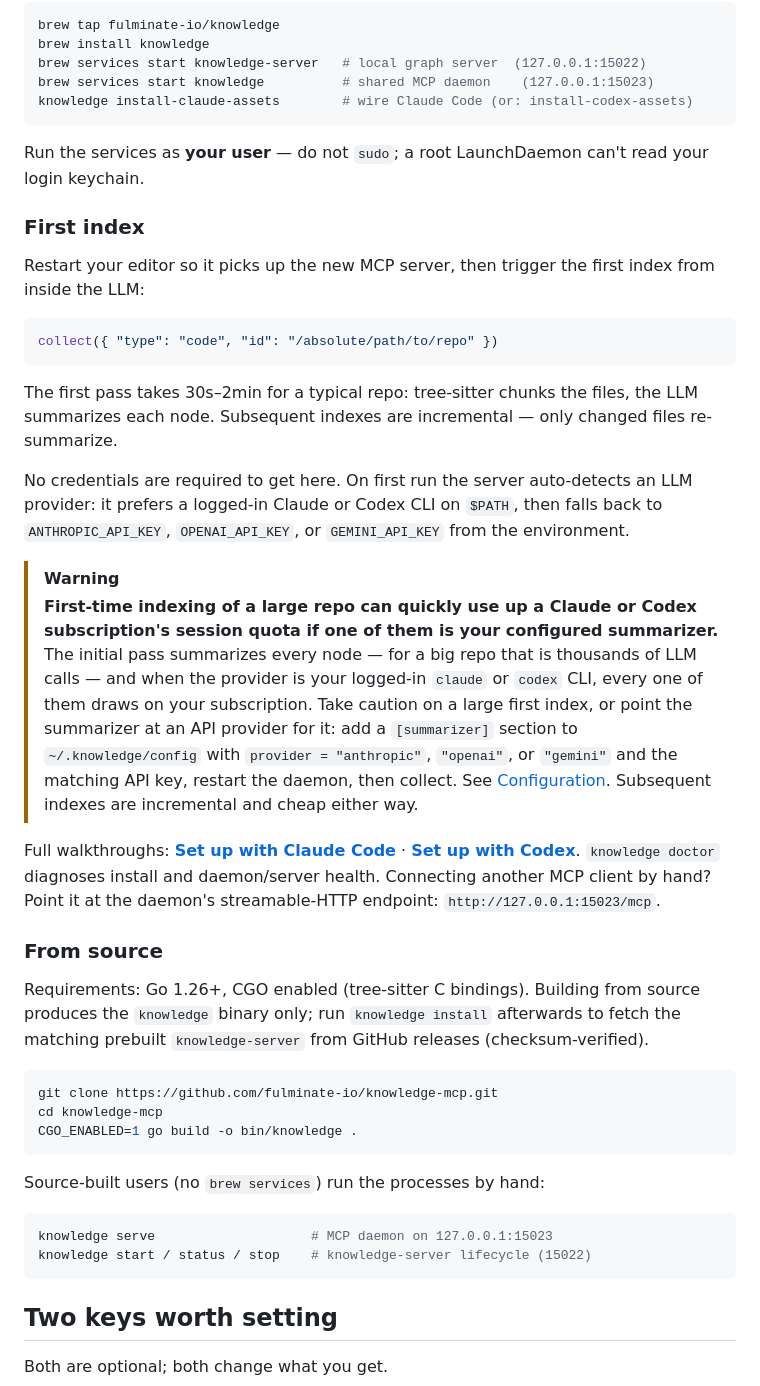
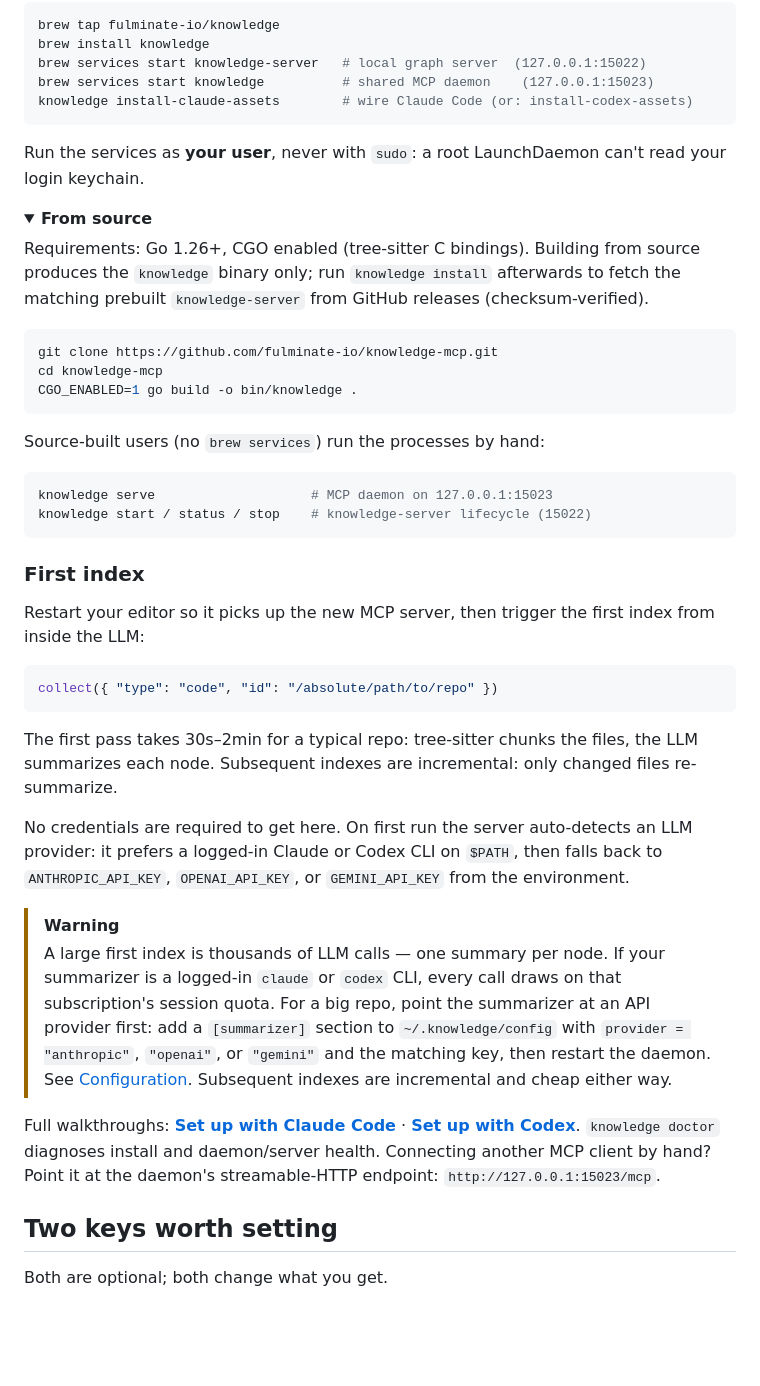
Before and after one commit to fulminate-io/knowledge-mcp, a Markdown page: README.md, the part around one of its changes. Drawn GitHub-style; folded sections open; blank space fills up the shorter version.

````diff
--- a/README.md
+++ b/README.md
@@ -83,47 +153,13 @@ brew services start knowledge          # shared MCP daemon    (127.0.0.1:15023)
 knowledge install-claude-assets        # wire Claude Code (or: install-codex-assets)
 ```
 
-Run the services as **your user** — do not `sudo`; a root LaunchDaemon
-can't read your login keychain.
+Run the services as **your user**, never with `sudo`: a root
+LaunchDaemon can't read your login keychain.
 
-### First index
+</details>
 
-Restart your editor so it picks up the new MCP server, then trigger the
-first index from inside the LLM:
-
-```jsonc
-collect({ "type": "code", "id": "/absolute/path/to/repo" })
-```
-
-The first pass takes 30s–2min for a typical repo: tree-sitter chunks
-the files, the LLM summarizes each node. Subsequent indexes are
-incremental — only changed files re-summarize.
-
-No credentials are required to get here. On first run the server
-auto-detects an LLM provider: it prefers a logged-in Claude or Codex
-CLI on `$PATH`, then falls back to `ANTHROPIC_API_KEY`,
-`OPENAI_API_KEY`, or `GEMINI_API_KEY` from the environment.
-
-> [!WARNING]
-> **First-time indexing of a large repo can quickly use up a Claude or
-> Codex subscription's session quota if one of them is your configured summarizer.**
-> The initial pass summarizes every node — for a big repo that is thousands
-> of LLM calls — and when the provider is your logged-in `claude` or `codex` CLI,
-> every one of them draws on your subscription. Take caution on a large
-> first index, or point the summarizer at an API provider for it: add a
-> `[summarizer]` section to `~/.knowledge/config` with `provider =
-> "anthropic"`, `"openai"`, or `"gemini"` and the matching API key,
-> restart the daemon, then collect. See
-> [Configuration](./docs/guides/config.md). Subsequent indexes are
-> incremental and cheap either way.
-
-Full walkthroughs: **[Set up with Claude Code](./docs/guides/setup-claude.md)**
-· **[Set up with Codex](./docs/guides/setup-codex.md)**. `knowledge doctor`
-diagnoses install and daemon/server health. Connecting another MCP
-client by hand? Point it at the daemon's streamable-HTTP endpoint:
-`http://127.0.0.1:15023/mcp`.
-
-### From source
+<details>
+<summary><b>From source</b></summary>
 
 Requirements: Go 1.26+, CGO enabled (tree-sitter C bindings). Building
 from source produces the `knowledge` binary only; run `knowledge
@@ -142,6 +178,42 @@ Source-built users (no `brew services`) run the processes by hand:
 knowledge serve                    # MCP daemon on 127.0.0.1:15023
 knowledge start / status / stop    # knowledge-server lifecycle (15022)
 ```
+
+</details>
+
+### First index
+
+Restart your editor so it picks up the new MCP server, then trigger the
+first index from inside the LLM:
+
+```jsonc
+collect({ "type": "code", "id": "/absolute/path/to/repo" })
+```
+
+The first pass takes 30s–2min for a typical repo: tree-sitter chunks
+the files, the LLM summarizes each node. Subsequent indexes are
+incremental: only changed files re-summarize.
+
+No credentials are required to get here. On first run the server
+auto-detects an LLM provider: it prefers a logged-in Claude or Codex
+CLI on `$PATH`, then falls back to `ANTHROPIC_API_KEY`,
+`OPENAI_API_KEY`, or `GEMINI_API_KEY` from the environment.
+
+> [!WARNING]
+> A large first index is thousands of LLM calls — one summary per node.
+> If your summarizer is a logged-in `claude` or `codex` CLI, every call
+> draws on that subscription's session quota. For a big repo, point the
+> summarizer at an API provider first: add a `[summarizer]` section to
+> `~/.knowledge/config` with `provider = "anthropic"`, `"openai"`, or
+> `"gemini"` and the matching key, then restart the daemon. See
+> [Configuration](./docs/guides/config.md). Subsequent indexes are
+> incremental and cheap either way.
+
+Full walkthroughs: **[Set up with Claude Code](./docs/guides/setup-claude.md)**
+· **[Set up with Codex](./docs/guides/setup-codex.md)**. `knowledge doctor`
+diagnoses install and daemon/server health. Connecting another MCP
+client by hand? Point it at the daemon's streamable-HTTP endpoint:
+`http://127.0.0.1:15023/mcp`.
 
 ## Two keys worth setting
 
````
Also changed, not shown: other parts of README.md (+140 -145 lines).
